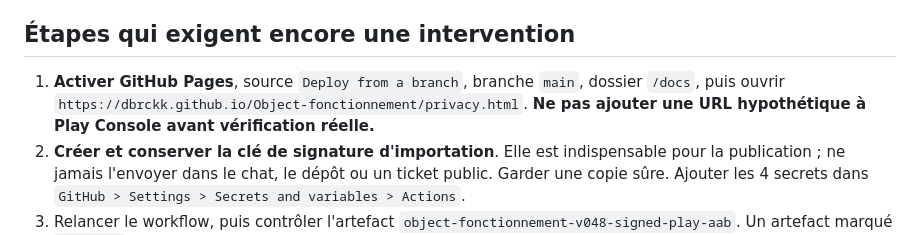
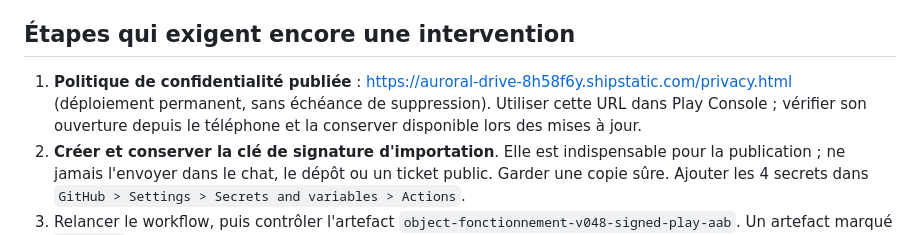
Before and after one commit to dbrckk/Object-fonctionnement, a Markdown page: docs/play-release-checklist.md, the part around the change. GitHub-like rendering.

Commit message:
docs(play): record verified permanently hosted public privacy policy URL

```diff
--- a/docs/play-release-checklist.md
+++ b/docs/play-release-checklist.md
@@ -18,7 +18,7 @@
 
 ## Étapes qui exigent encore une intervention
 
-1. **Activer GitHub Pages**, source `Deploy from a branch`, branche `main`, dossier `/docs`, puis ouvrir `https://dbrckk.github.io/Object-fonctionnement/privacy.html`. **Ne pas ajouter une URL hypothétique à Play Console avant vérification réelle.**
+1. **Politique de confidentialité publiée** : https://auroral-drive-8h58f6y.shipstatic.com/privacy.html (déploiement permanent, sans échéance de suppression). Utiliser cette URL dans Play Console ; vérifier son ouverture depuis le téléphone et la conserver disponible lors des mises à jour.
 2. **Créer et conserver la clé de signature d'importation**. Elle est indispensable pour la publication ; ne jamais l'envoyer dans le chat, le dépôt ou un ticket public. Garder une copie sûre. Ajouter les 4 secrets dans `GitHub > Settings > Secrets and variables > Actions`.
 3. Relancer le workflow, puis contrôler l'artefact `object-fonctionnement-v048-signed-play-aab`. Un artefact marqué `UNSIGNED` est impropre à la distribution.
 4. Créer l'application dans Play Console avec l'identifiant exact `com.dbrckk.objectfonctionnement` et le nom définitif. Cet identifiant est destiné à rester stable sur les futures mises à jour.
```
